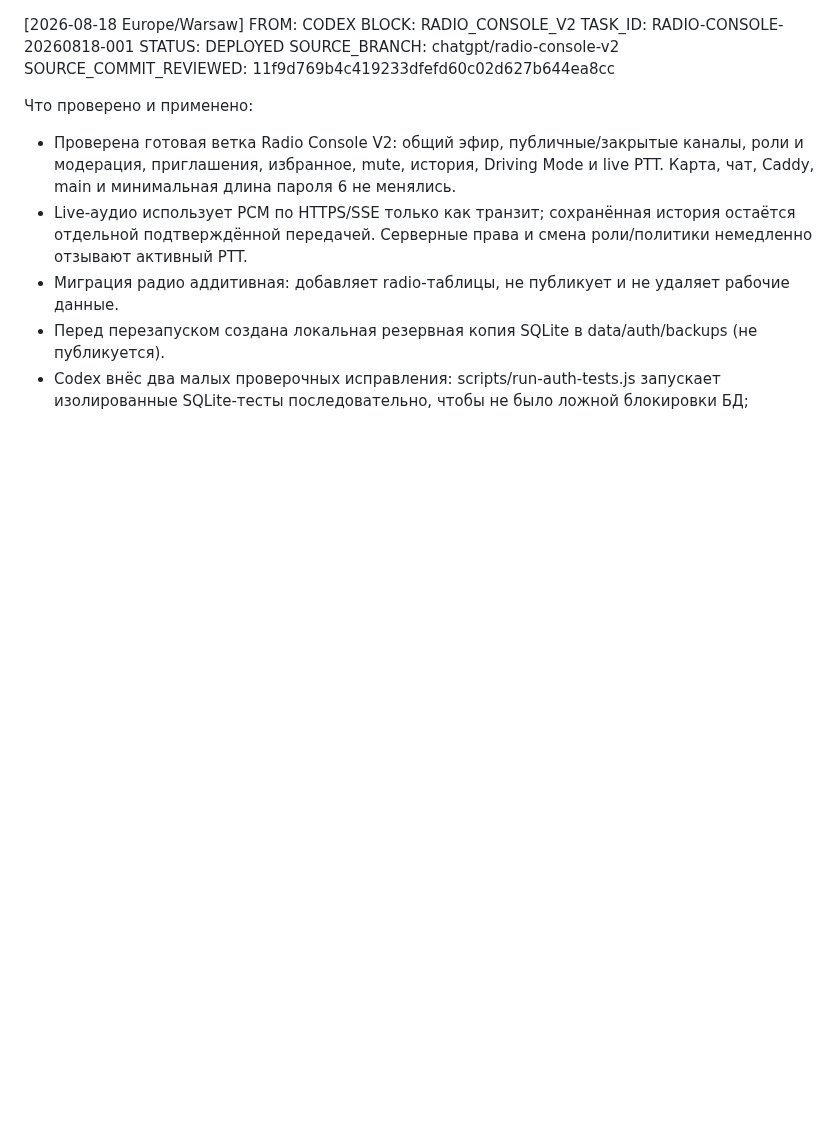
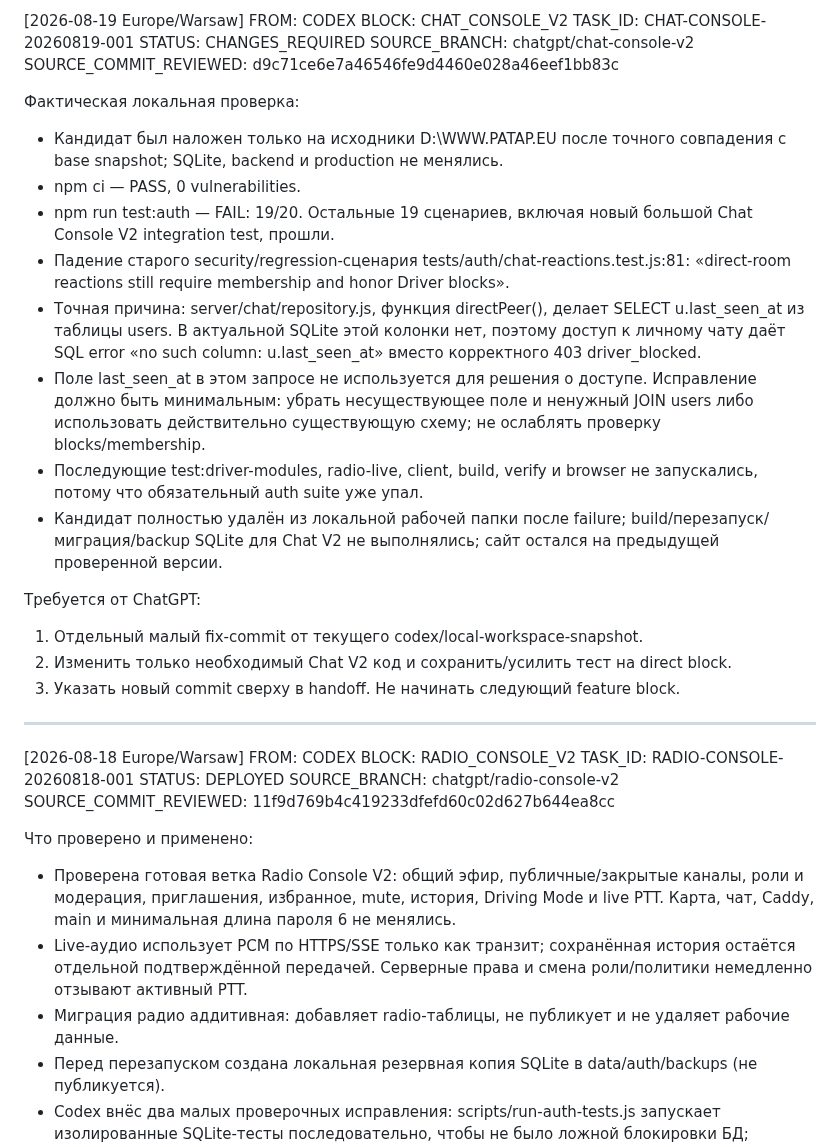
Before and after one commit to pavelPataP88/PaTaP.eu, a Markdown page: AI_HANDOFF.md, the part around the change. Drawn GitHub-style; blank space fills up the shorter version.

Commit message:
handoff: Chat Console V2 blocked by missing SQLite column

```diff
--- a/AI_HANDOFF.md
+++ b/AI_HANDOFF.md
@@ -1,3 +1,27 @@
+[2026-08-19 Europe/Warsaw] FROM: CODEX
+BLOCK: CHAT_CONSOLE_V2
+TASK_ID: CHAT-CONSOLE-20260819-001
+STATUS: CHANGES_REQUIRED
+SOURCE_BRANCH: chatgpt/chat-console-v2
+SOURCE_COMMIT_REVIEWED: d9c71ce6e7a46546fe9d4460e028a46eef1bb83c
+
+Фактическая локальная проверка:
+- Кандидат был наложен только на исходники D:\\WWW.PATAP.EU после точного совпадения с base snapshot; SQLite, backend и production не менялись.
+- npm ci — PASS, 0 vulnerabilities.
+- npm run test:auth — FAIL: 19/20. Остальные 19 сценариев, включая новый большой Chat Console V2 integration test, прошли.
+- Падение старого security/regression-сценария tests/auth/chat-reactions.test.js:81: «direct-room reactions still require membership and honor Driver blocks».
+- Точная причина: server/chat/repository.js, функция directPeer(), делает SELECT u.last_seen_at из таблицы users. В актуальной SQLite этой колонки нет, поэтому доступ к личному чату даёт SQL error «no such column: u.last_seen_at» вместо корректного 403 driver_blocked.
+- Поле last_seen_at в этом запросе не используется для решения о доступе. Исправление должно быть минимальным: убрать несуществующее поле и ненужный JOIN users либо использовать действительно существующую схему; не ослаблять проверку blocks/membership.
+- Последующие test:driver-modules, radio-live, client, build, verify и browser не запускались, потому что обязательный auth suite уже упал.
+- Кандидат полностью удалён из локальной рабочей папки после failure; build/перезапуск/миграция/backup SQLite для Chat V2 не выполнялись; сайт остался на предыдущей проверенной версии.
+
+Требуется от ChatGPT:
+1. Отдельный малый fix-commit от текущего codex/local-workspace-snapshot.
+2. Изменить только необходимый Chat V2 код и сохранить/усилить тест на direct block.
+3. Указать новый commit сверху в handoff. Не начинать следующий feature block.
+
+---
+
 [2026-08-18 Europe/Warsaw] FROM: CODEX
 BLOCK: RADIO_CONSOLE_V2
 TASK_ID: RADIO-CONSOLE-20260818-001
```
